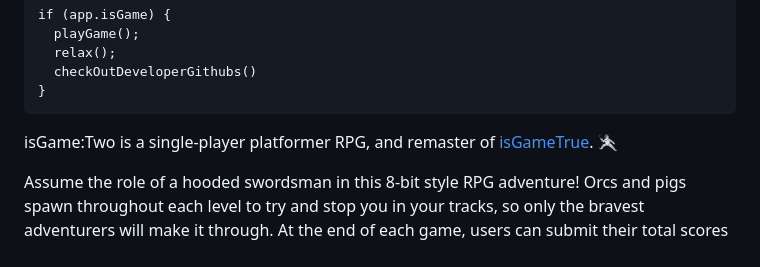
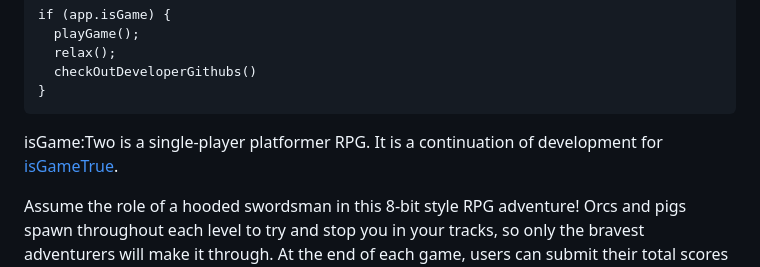
Before and after one commit to brandonkylely/isGameTwo, a Markdown page: README.md, the part around the change. Rendered like a GitHub page.

```diff
--- a/README.md
+++ b/README.md
@@ -7,7 +7,7 @@
       checkOutDeveloperGithubs()
     }
 
-  isGame:Two is a single-player platformer RPG, and remaster of [isGameTrue](https://github.com/brandonkylely/isGame-True). 🤺
+  isGame:Two is a single-player platformer RPG. It is a continuation of development for [isGameTrue](https://github.com/brandonkylely/isGame-True).
 
   Assume the role of a hooded swordsman in this 8-bit style RPG adventure! Orcs and pigs spawn throughout each level to try and stop you in your tracks, so only the bravest adventurers will make it through. At the end of each game, users can submit their total scores to a global leaderboard to see how they stack up against the best of the best!
 
```
